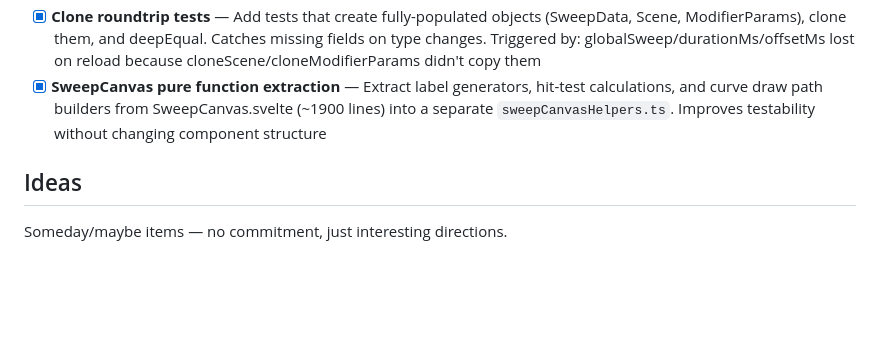
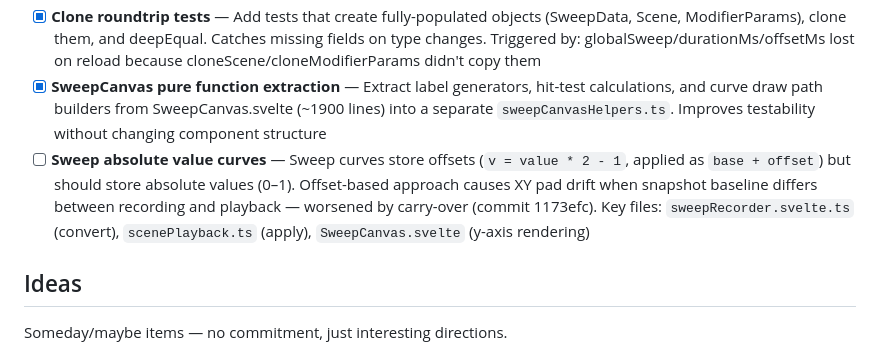
Before and after one commit to im9/inboil, a Markdown page: docs/ai/BACKLOG.md, the part around the change. Drawn GitHub-style; blank space fills up the shorter version.

Commit message:
docs: mark ADR 128 verification done, add sweep absolute value to BACKLOG
- Check off demo song verification in ADR 128 checklist
- Add sweep absolute value curves refactoring to BACKLOG (offset-based
  curves cause XY pad drift when snapshot baseline differs)

Co-Authored-By: Claude Opus 4.6 <noreply@anthropic.com>

```diff
--- a/docs/ai/BACKLOG.md
+++ b/docs/ai/BACKLOG.md
@@ -28,6 +28,7 @@ Hardening tasks for signaling server (see ADR 019 §Security Hardening for desig
 - [x] **AudioWorklet error propagation** — WorkletEvent `error` type added (WRK-001/DSP-001), engine shows toast on receive
 - [x] **Clone roundtrip tests** — Add tests that create fully-populated objects (SweepData, Scene, ModifierParams), clone them, and deepEqual. Catches missing fields on type changes. Triggered by: globalSweep/durationMs/offsetMs lost on reload because cloneScene/cloneModifierParams didn't copy them
 - [x] **SweepCanvas pure function extraction** — Extract label generators, hit-test calculations, and curve draw path builders from SweepCanvas.svelte (~1900 lines) into a separate `sweepCanvasHelpers.ts`. Improves testability without changing component structure
+- [ ] **Sweep absolute value curves** — Sweep curves store offsets (`v = value * 2 - 1`, applied as `base + offset`) but should store absolute values (0–1). Offset-based approach causes XY pad drift when snapshot baseline differs between recording and playback — worsened by carry-over (commit 1173efc). Key files: `sweepRecorder.svelte.ts` (convert), `scenePlayback.ts` (apply), `SweepCanvas.svelte` (y-axis rendering)
 
 ## Ideas
 
```
Also changed, not shown: 1 other file.
